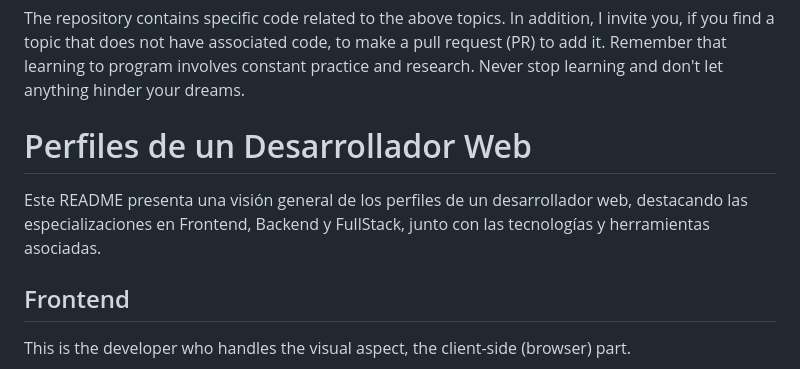
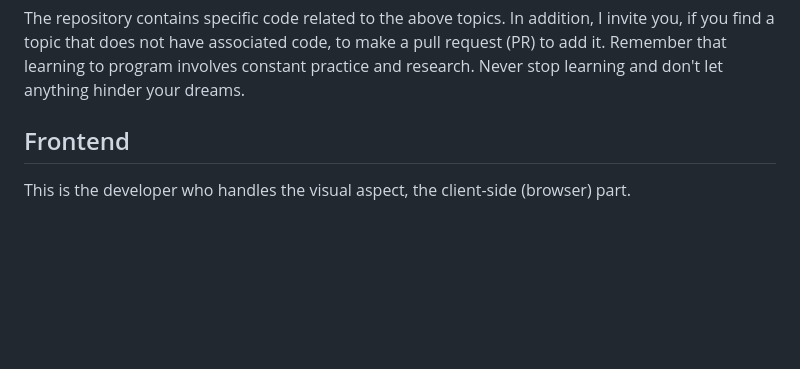
Before and after one commit to alejopua/COURSE_HTML-CSS, a Markdown page: README.md, the part around the change. Drawn GitHub-style; blank space fills up the shorter version.

Commit message:
Modify  third README

```diff
--- a/README.md
+++ b/README.md
@@ -1,10 +1,6 @@
 <h1 align="center">HTML & CSS</h1>
 
 The repository contains specific code related to the above topics. In addition, I invite you, if you find a topic that does not have associated code, to make a pull request (PR) to add it. Remember that learning to program involves constant practice and research. Never stop learning and don't let anything hinder your dreams.
-
-# Perfiles de un Desarrollador Web
-
-Este README presenta una visión general de los perfiles de un desarrollador web, destacando las especializaciones en Frontend, Backend y FullStack, junto con las tecnologías y herramientas asociadas.
 
 ## Frontend
 
```
